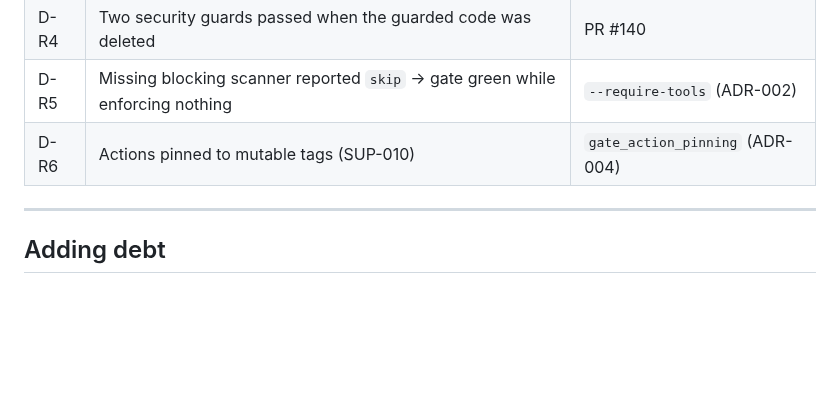
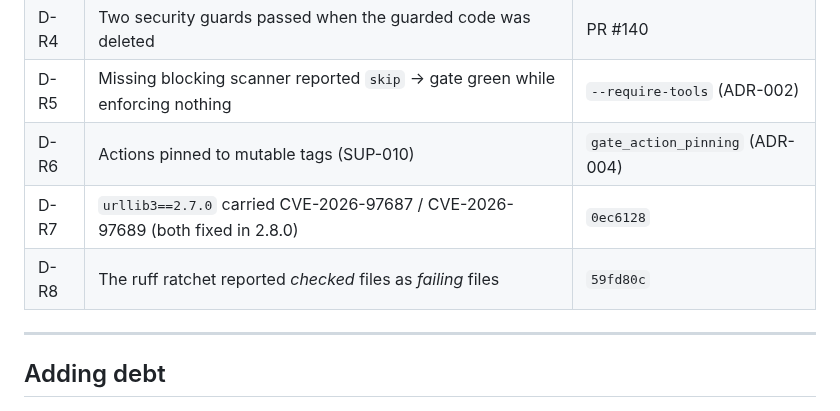
Before and after one commit to Er-Sajan-PLG/JARVIS, a Markdown page: state/DEBT.md, the part around the change. GitHub-like rendering; blank space fills up the shorter version.

```diff
--- a/state/DEBT.md
+++ b/state/DEBT.md
@@ -36,6 +36,8 @@ acting on a number; the counts were verified 2026-10-01 and may have moved.
 | D-R4 | Two security guards passed when the guarded code was deleted | PR #140 |
 | D-R5 | Missing blocking scanner reported `skip` → gate green while enforcing nothing | `--require-tools` (ADR-002) |
 | D-R6 | Actions pinned to mutable tags (SUP-010) | `gate_action_pinning` (ADR-004) |
+| D-R7 | `urllib3==2.7.0` carried CVE-2026-97687 / CVE-2026-97689 (both fixed in 2.8.0) | `0ec6128` |
+| D-R8 | The ruff ratchet reported *checked* files as *failing* files | `59fd80c` |
 
 ---
 
```
Also changed, not shown: state/sessions/20261001-0500-MACP-bootstrap-audit.md (+39 -0 lines).
